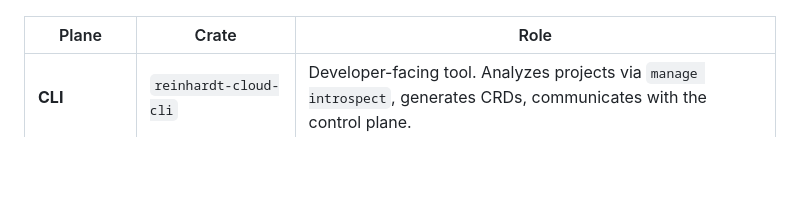
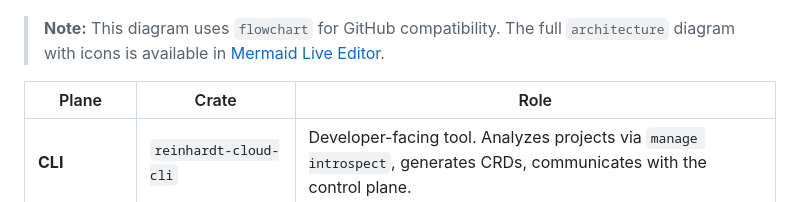
Before and after one commit to kent8192/reinhardt-cloud, a Markdown page: README.md, the part around one of its changes. Rendered like a GitHub page; blank space fills up the shorter version.

````diff
--- a/README.md
+++ b/README.md
@@ -134,4 +137,6 @@ architecture-beta
 ```
+
+> **Note:** This diagram uses `flowchart` for GitHub compatibility. The full `architecture` diagram with icons is available in [Mermaid Live Editor](https://mermaid.live).
 
 | Plane | Crate | Role |
 |---|---|---|
````
Also changed, not shown: other parts of README.md (+27 -24 lines).
